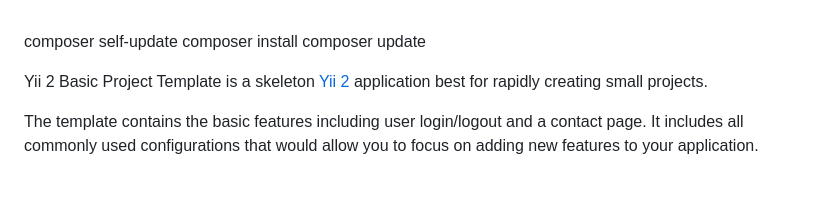
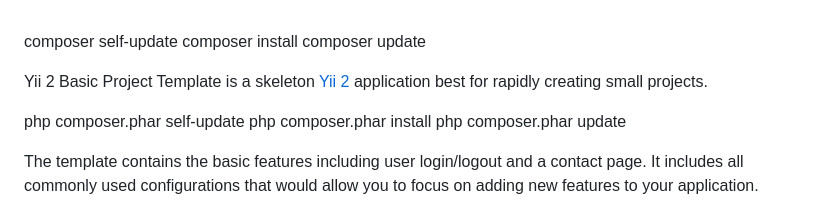
Before and after one commit to Ggaabriel/workshop, a Markdown page: README.md, the part around the change. Rendered like a GitHub page; blank space fills up the shorter version.

```diff
--- a/README.md
+++ b/README.md
@@ -12,6 +12,12 @@ composer update
 
 Yii 2 Basic Project Template is a skeleton [Yii 2](https://www.yiiframework.com/) application best for
 rapidly creating small projects.
+
+
+php composer.phar self-update
+php composer.phar install
+php composer.phar update
+
 
 The template contains the basic features including user login/logout and a contact page.
 It includes all commonly used configurations that would allow you to focus on adding new
```
